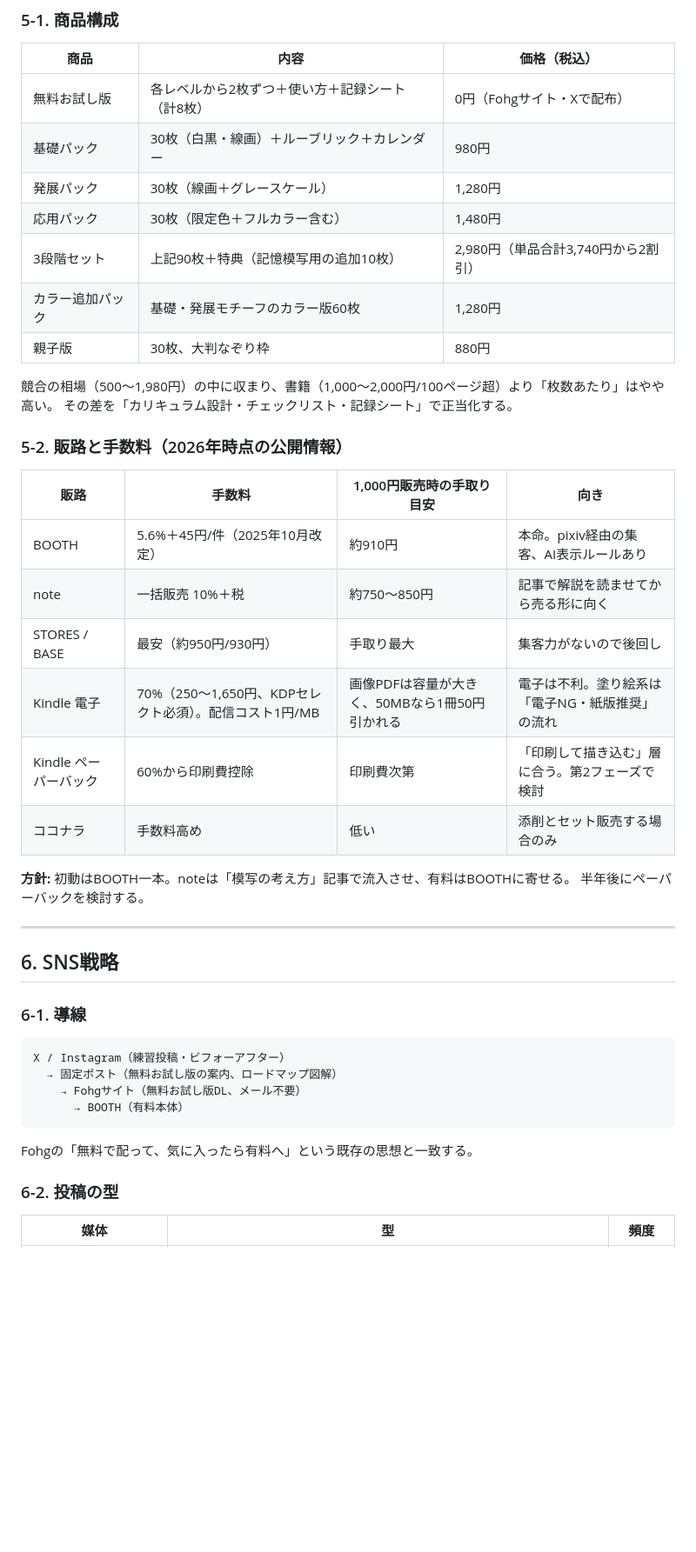
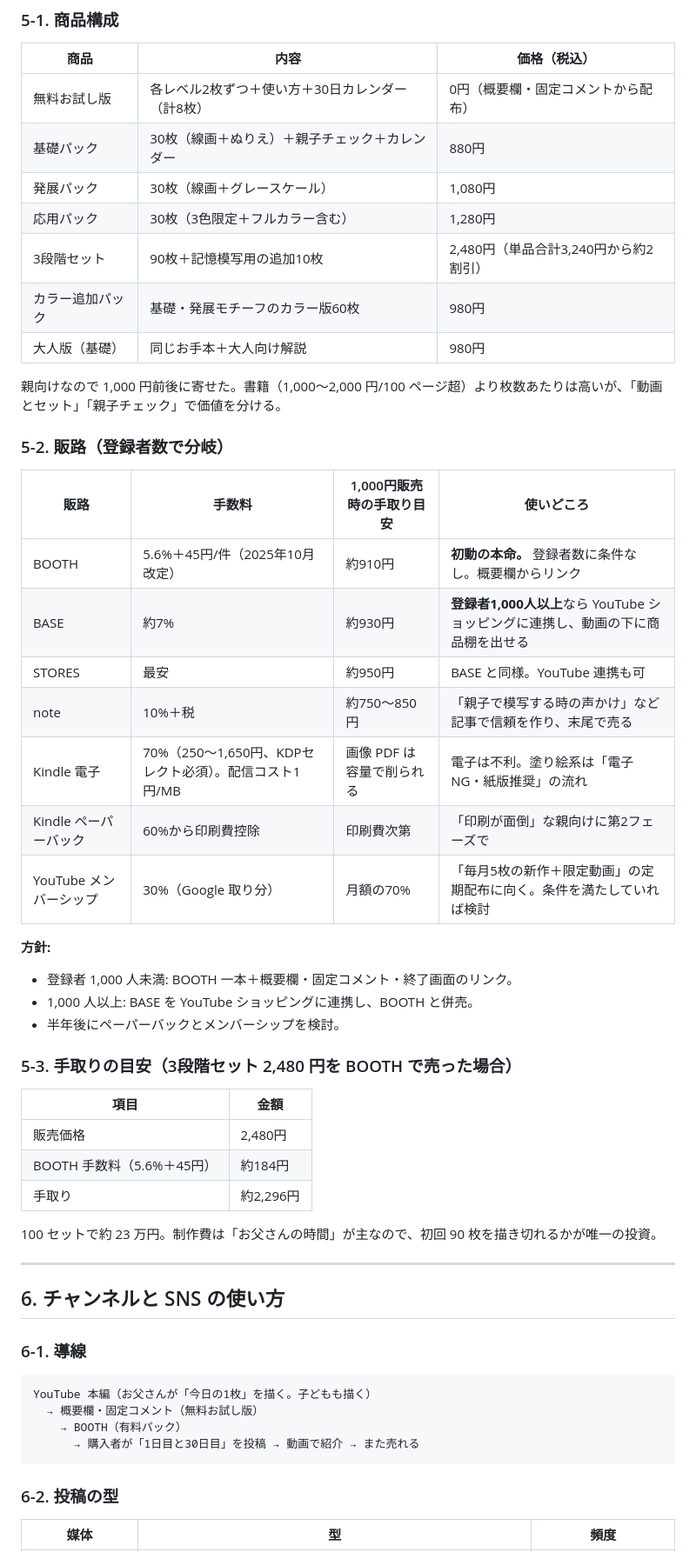
Before and after one commit to ggrr514-collab/fohg, a Markdown page: docs/mosha-kit/企画提案書.md, the part around one of its changes. Shown at 87% size. Drawn GitHub-style; blank space fills up the shorter version.

````diff
--- a/docs/mosha-kit/企画提案書.md
+++ b/docs/mosha-kit/企画提案書.md
@@ -171,45 +174,55 @@ Aを主軸にし、同じ制作パイプラインで Bの親子版を派生さ
 
 | 商品 | 内容 | 価格（税込） |
 |---|---|---|
-| 無料お試し版 | 各レベルから2枚ずつ＋使い方＋記録シート（計8枚） | 0円（Fohgサイト・Xで配布） |
-| 基礎パック | 30枚（白黒・線画）＋ルーブリック＋カレンダー | 980円 |
-| 発展パック | 30枚（線画＋グレースケール） | 1,280円 |
-| 応用パック | 30枚（限定色＋フルカラー含む） | 1,480円 |
-| 3段階セット | 上記90枚＋特典（記憶模写用の追加10枚） | 2,980円（単品合計3,740円から2割引） |
-| カラー追加パック | 基礎・発展モチーフのカラー版60枚 | 1,280円 |
-| 親子版 | 30枚、大判なぞり枠 | 880円 |
+| 無料お試し版 | 各レベル2枚ずつ＋使い方＋30日カレンダー（計8枚） | 0円（概要欄・固定コメントから配布） |
+| 基礎パック | 30枚（線画＋ぬりえ）＋親子チェック＋カレンダー | 880円 |
+| 発展パック | 30枚（線画＋グレースケール） | 1,080円 |
+| 応用パック | 30枚（3色限定＋フルカラー含む） | 1,280円 |
+| 3段階セット | 90枚＋記憶模写用の追加10枚 | 2,480円（単品合計3,240円から約2割引） |
+| カラー追加パック | 基礎・発展モチーフのカラー版60枚 | 980円 |
+| 大人版（基礎） | 同じお手本＋大人向け解説 | 980円 |
 
-競合の相場（500〜1,980円）の中に収まり、書籍（1,000〜2,000円/100ページ超）より「枚数あたり」はやや高い。
-その差を「カリキュラム設計・チェックリスト・記録シート」で正当化する。
+親向けなので 1,000 円前後に寄せた。書籍（1,000〜2,000 円/100 ページ超）より枚数あたりは高いが、「動画とセット」「親子チェック」で価値を分ける。
 
-### 5-2. 販路と手数料（2026年時点の公開情報）
+### 5-2. 販路（登録者数で分岐）
 
-| 販路 | 手数料 | 1,000円販売時の手取り目安 | 向き |
+| 販路 | 手数料 | 1,000円販売時の手取り目安 | 使いどころ |
 |---|---|---|---|
-| BOOTH | 5.6%＋45円/件（2025年10月改定） | 約910円 | 本命。pixiv経由の集客、AI表示ルールあり |
-| note | 一括販売 10%＋税 | 約750〜850円 | 記事で解説を読ませてから売る形に向く |
-| STORES / BASE | 最安（約950円/930円） | 手取り最大 | 集客力がないので後回し |
-| Kindle 電子 | 70%（250〜1,650円、KDPセレクト必須）。配信コスト1円/MB | 画像PDFは容量が大きく、50MBなら1冊50円引かれる | 電子は不利。塗り絵系は「電子NG・紙版推奨」の流れ |
-| Kindle ペーパーバック | 60%から印刷費控除 | 印刷費次第 | 「印刷して描き込む」層に合う。第2フェーズで検討 |
-| ココナラ | 手数料高め | 低い | 添削とセット販売する場合のみ |
+| BOOTH | 5.6%＋45円/件（2025年10月改定） | 約910円 | **初動の本命。** 登録者数に条件なし。概要欄からリンク |
+| BASE | 約7% | 約930円 | **登録者1,000人以上**なら YouTube ショッピングに連携し、動画の下に商品棚を出せる |
+| STORES | 最安 | 約950円 | BASE と同様。YouTube 連携も可 |
+| note | 10%＋税 | 約750〜850円 | 「親子で模写する時の声かけ」など記事で信頼を作り、末尾で売る |
+| Kindle 電子 | 70%（250〜1,650円、KDPセレクト必須）。配信コスト1円/MB | 画像 PDF は容量で削られる | 電子は不利。塗り絵系は「電子NG・紙版推奨」の流れ |
+| Kindle ペーパーバック | 60%から印刷費控除 | 印刷費次第 | 「印刷が面倒」な親向けに第2フェーズで |
+| YouTube メンバーシップ | 30%（Google 取り分） | 月額の70% | 「毎月5枚の新作＋限定動画」の定期配布に向く。条件を満たしていれば検討 |
 
-**方針:** 初動はBOOTH一本。noteは「模写の考え方」記事で流入させ、有料はBOOTHに寄せる。
-半年後にペーパーバックを検討する。
+**方針:**
+- 登録者 1,000 人未満: BOOTH 一本＋概要欄・固定コメント・終了画面のリンク。
+- 1,000 人以上: BASE を YouTube ショッピングに連携し、BOOTH と併売。
+- 半年後にペーパーバックとメンバーシップを検討。
+
+### 5-3. 手取りの目安（3段階セット 2,480 円を BOOTH で売った場合）
+
+| 項目 | 金額 |
+|---|---|
+| 販売価格 | 2,480円 |
+| BOOTH 手数料（5.6%＋45円） | 約184円 |
+| 手取り | 約2,296円 |
+
+100 セットで約 23 万円。制作費は「お父さんの時間」が主なので、初回 90 枚を描き切れるかが唯一の投資。
 
 ---
 
-## 6. SNS戦略
+## 6. チャンネルと SNS の使い方
 
 ### 6-1. 導線
 
 ```
-X / Instagram（練習投稿・ビフォーアフター）
-  → 固定ポスト（無料お試し版の案内、ロードマップ図解）
-    → Fohgサイト（無料お試し版DL、メール不要）
-      → BOOTH（有料本体）
+YouTube 本編（お父さんが「今日の1枚」を描く。子どもも描く）
+  → 概要欄・固定コメント（無料お試し版）
+    → BOOTH（有料パック）
+      → 購入者が「1日目と30日目」を投稿 → 動画で紹介 → また売れる
 ```
-
-Fohgの「無料で配って、気に入ったら有料へ」という既存の思想と一致する。
 
 ### 6-2. 投稿の型
 
````
Also changed, not shown: other parts of docs/mosha-kit/企画提案書.md (+147 -143 lines).
